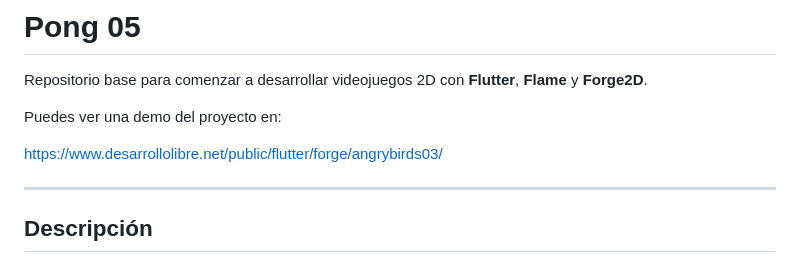
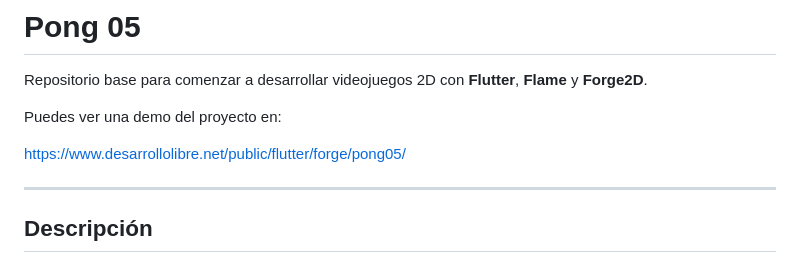
Before and after one commit to libredesarrollo/curso-libro-forge2d-flame-pong-05, a Markdown page: README.md, the part around the change. Drawn GitHub-style.

Commit message:
link update

```diff
--- a/README.md
+++ b/README.md
@@ -4,7 +4,7 @@ Repositorio base para comenzar a desarrollar videojuegos 2D con **Flutter**, **F
 
 Puedes ver una demo del proyecto en:
 
-https://www.desarrollolibre.net/public/flutter/forge/angrybirds03/
+https://www.desarrollolibre.net/public/flutter/forge/pong05/
 
 ---
 
```
